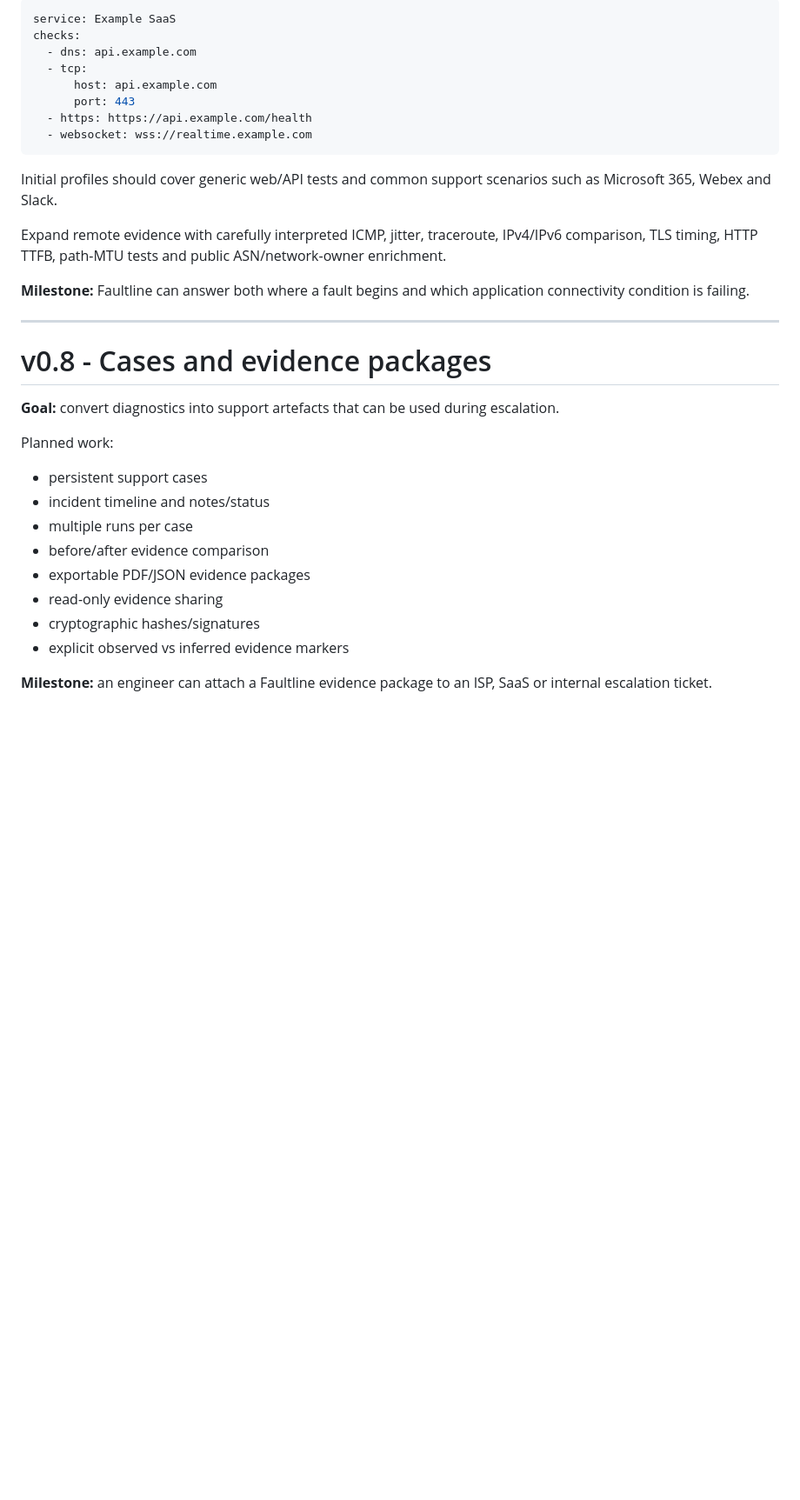
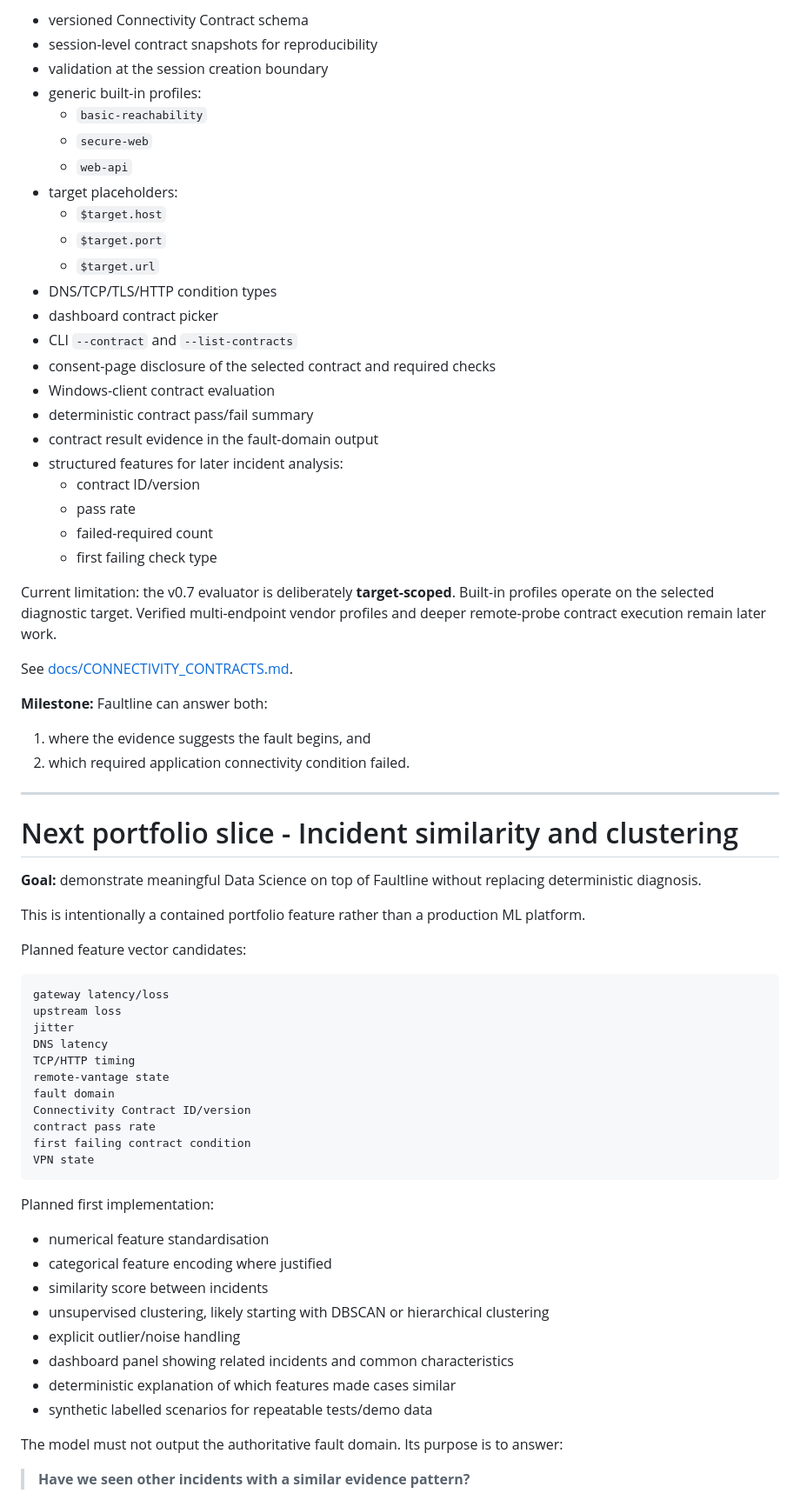
Before and after one commit to weegienamja/Faultline, a Markdown page: ROADMAP.md, the part around one of its changes. Shown at 87% size. GitHub-like rendering; blank space fills up the shorter version.

Commit message:
Advance roadmap to v0.7 contracts

````diff
--- a/ROADMAP.md
+++ b/ROADMAP.md
@@ -198,36 +95,73 @@ Introduce an open machine-readable profile such as:
 
-```yaml
-service: Example SaaS
-checks:
-  - dns: api.example.com
-  - tcp:
-      host: api.example.com
-      port: 443
-  - https: https://api.example.com/health
-  - websocket: wss://realtime.example.com
-```
+- versioned Connectivity Contract schema
+- session-level contract snapshots for reproducibility
+- validation at the session creation boundary
+- generic built-in profiles:
+  - `basic-reachability`
+  - `secure-web`
+  - `web-api`
+- target placeholders:
+  - `$target.host`
+  - `$target.port`
+  - `$target.url`
+- DNS/TCP/TLS/HTTP condition types
+- dashboard contract picker
+- CLI `--contract` and `--list-contracts`
+- consent-page disclosure of the selected contract and required checks
+- Windows-client contract evaluation
+- deterministic contract pass/fail summary
+- contract result evidence in the fault-domain output
+- structured features for later incident analysis:
+  - contract ID/version
+  - pass rate
+  - failed-required count
+  - first failing check type
 
-Initial profiles should cover generic web/API tests and common support scenarios such as Microsoft 365, Webex and Slack.
+Current limitation: the v0.7 evaluator is deliberately **target-scoped**. Built-in profiles operate on the selected diagnostic target. Verified multi-endpoint vendor profiles and deeper remote-probe contract execution remain later work.
 
-Expand remote evidence with carefully interpreted ICMP, jitter, traceroute, IPv4/IPv6 comparison, TLS timing, HTTP TTFB, path-MTU tests and public ASN/network-owner enrichment.
+See [docs/CONNECTIVITY_CONTRACTS.md](docs/CONNECTIVITY_CONTRACTS.md).
 
-**Milestone:** Faultline can answer both where a fault begins and which application connectivity condition is failing.
+**Milestone:** Faultline can answer both:
+
+1. where the evidence suggests the fault begins, and
+2. which required application connectivity condition failed.
 
 ---
 
-# v0.8 - Cases and evidence packages
+# Next portfolio slice - Incident similarity and clustering
 
-**Goal:** convert diagnostics into support artefacts that can be used during escalation.
+**Goal:** demonstrate meaningful Data Science on top of Faultline without replacing deterministic diagnosis.
 
-Planned work:
+This is intentionally a contained portfolio feature rather than a production ML platform.
 
-- persistent support cases
-- incident timeline and notes/status
-- multiple runs per case
-- before/after evidence comparison
-- exportable PDF/JSON evidence packages
-- read-only evidence sharing
-- cryptographic hashes/signatures
-- explicit observed vs inferred evidence markers
+Planned feature vector candidates:
 
-**Milestone:** an engineer can attach a Faultline evidence package to an ISP, SaaS or internal escalation ticket.
+```text
+gateway latency/loss
+upstream loss
+jitter
+DNS latency
+TCP/HTTP timing
+remote-vantage state
+fault domain
+Connectivity Contract ID/version
+contract pass rate
+first failing contract condition
+VPN state
+```
+
+Planned first implementation:
+
+- numerical feature standardisation
+- categorical feature encoding where justified
+- similarity score between incidents
+- unsupervised clustering, likely starting with DBSCAN or hierarchical clustering
+- explicit outlier/noise handling
+- dashboard panel showing related incidents and common characteristics
+- deterministic explanation of which features made cases similar
+- synthetic labelled scenarios for repeatable tests/demo data
+
+The model must not output the authoritative fault domain. Its purpose is to answer:
+
+> **Have we seen other incidents with a similar evidence pattern?**
+
````
Also changed, not shown: other parts of ROADMAP.md (+99 -214 lines).
